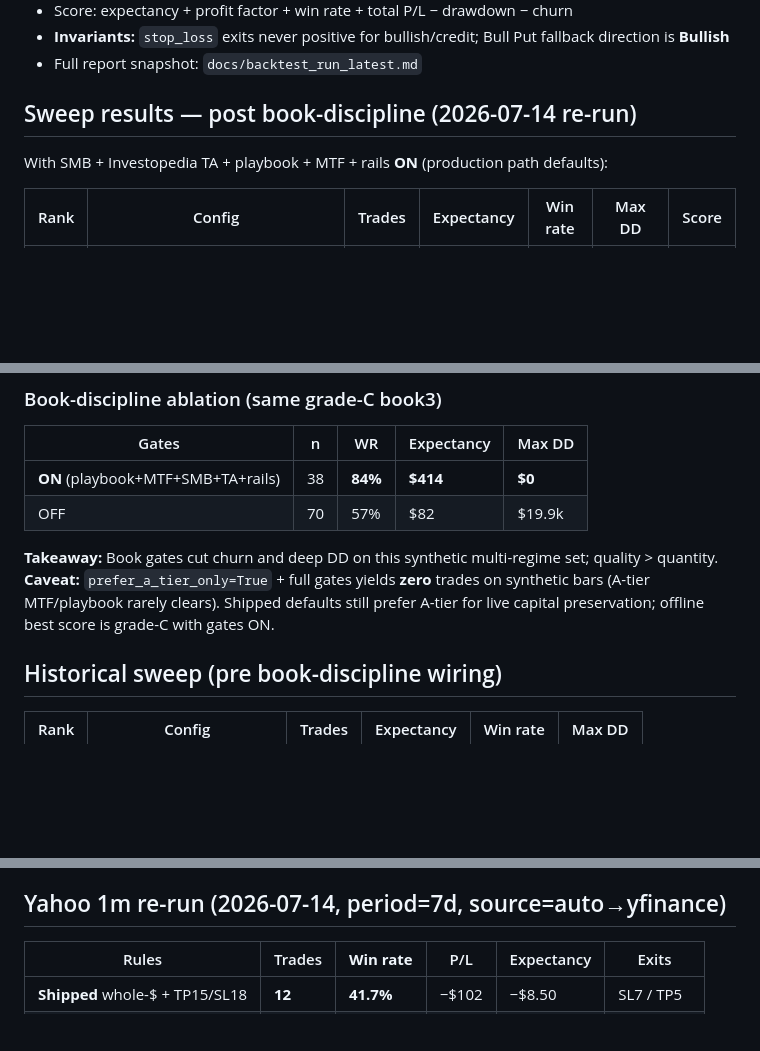
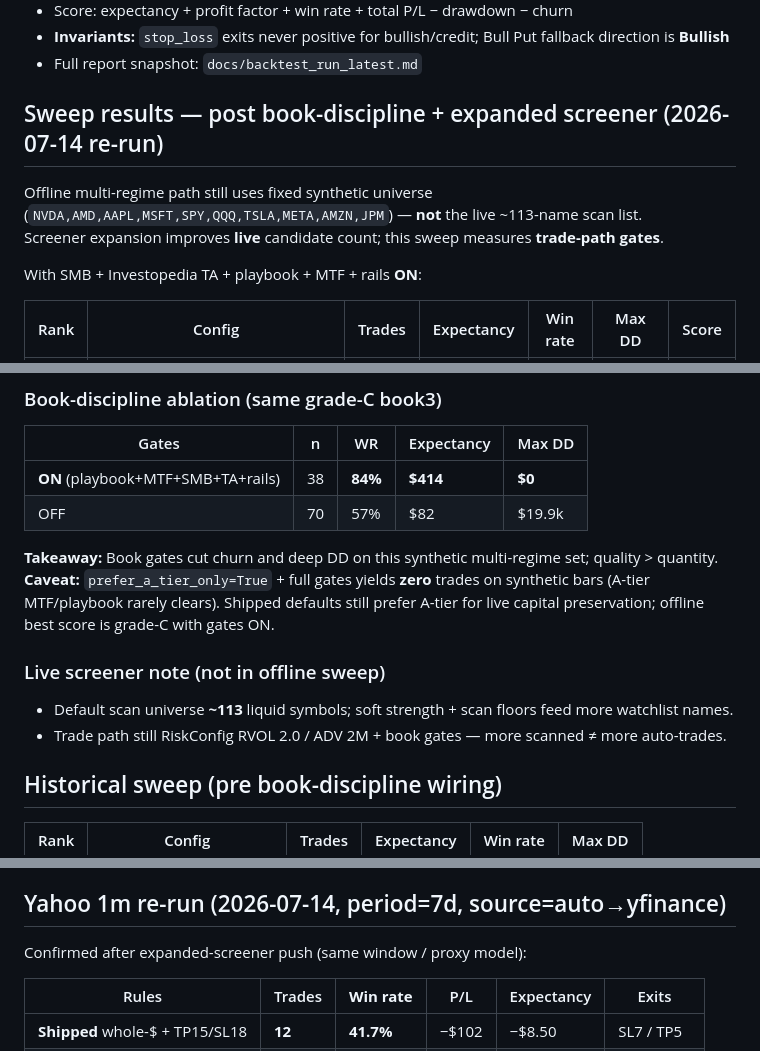
Before and after one commit to thaing408/trading_test, a Markdown page: docs/backtest_findings.md, 3 parts joined by grey strips. GitHub-like rendering; blank space fills up the shorter version.

Commit message:
docs: refresh backtest sweep + QQQ 0DTE after screener expand
Re-run multi-regime config sweep (gates ON WR 84% / gates OFF 57%) and
Yahoo 7d QQQ 0DTE (shipped 41.7% vs legacy 16.7%); note offline universe
unchanged vs live ~113-name scan.

```diff
--- a/docs/backtest_findings.md
+++ b/docs/backtest_findings.md
@@ -10,9 +10,13 @@
 - **Invariants:** `stop_loss` exits never positive for bullish/credit; Bull Put fallback direction is **Bullish**
 - Full report snapshot: `docs/backtest_run_latest.md`
 
-## Sweep results — post book-discipline (2026-07-14 re-run)
+## Sweep results — post book-discipline + expanded screener (2026-07-14 re-run)
 
-With SMB + Investopedia TA + playbook + MTF + rails **ON** (production path defaults):
+Offline multi-regime path still uses fixed synthetic universe
+(`NVDA,AMD,AAPL,MSFT,SPY,QQQ,TSLA,META,AMZN,JPM`) — **not** the live ~113-name scan list.
+Screener expansion improves **live** candidate count; this sweep measures **trade-path gates**.
+
+With SMB + Investopedia TA + playbook + MTF + rails **ON**:
 
 | Rank | Config | Trades | Expectancy | Win rate | Max DD | Score |
 |------|--------|--------|------------|----------|--------|-------|
@@ -30,6 +34,10 @@ With SMB + Investopedia TA + playbook + MTF + rails **ON** (production path defa
 
 **Takeaway:** Book gates cut churn and deep DD on this synthetic multi-regime set; quality > quantity.
 **Caveat:** `prefer_a_tier_only=True` + full gates yields **zero** trades on synthetic bars (A-tier MTF/playbook rarely clears). Shipped defaults still prefer A-tier for live capital preservation; offline best score is grade-C with gates ON.
+
+### Live screener note (not in offline sweep)
+- Default scan universe **~113** liquid symbols; soft strength + scan floors feed more watchlist names.
+- Trade path still RiskConfig RVOL 2.0 / ADV 2M + book gates — more scanned ≠ more auto-trades.
 
 ## Historical sweep (pre book-discipline wiring)
 
@@ -78,6 +86,8 @@ Underlying-path options proxy, not full chain. Rankings are relative under docum
 - Last ~7d of same TOS file: legacy 33.3% (n=3) vs whole+TP15/SL18 **66.7%** (n=3) vs structural-only 100% (n=1 — too thin).
 
 ## Yahoo 1m re-run (2026-07-14, period=7d, source=auto→yfinance)
+
+Confirmed after expanded-screener push (same window / proxy model):
 
 | Rules | Trades | **Win rate** | P/L | Expectancy | Exits |
 |-------|--------|--------------|-----|------------|-------|
```
